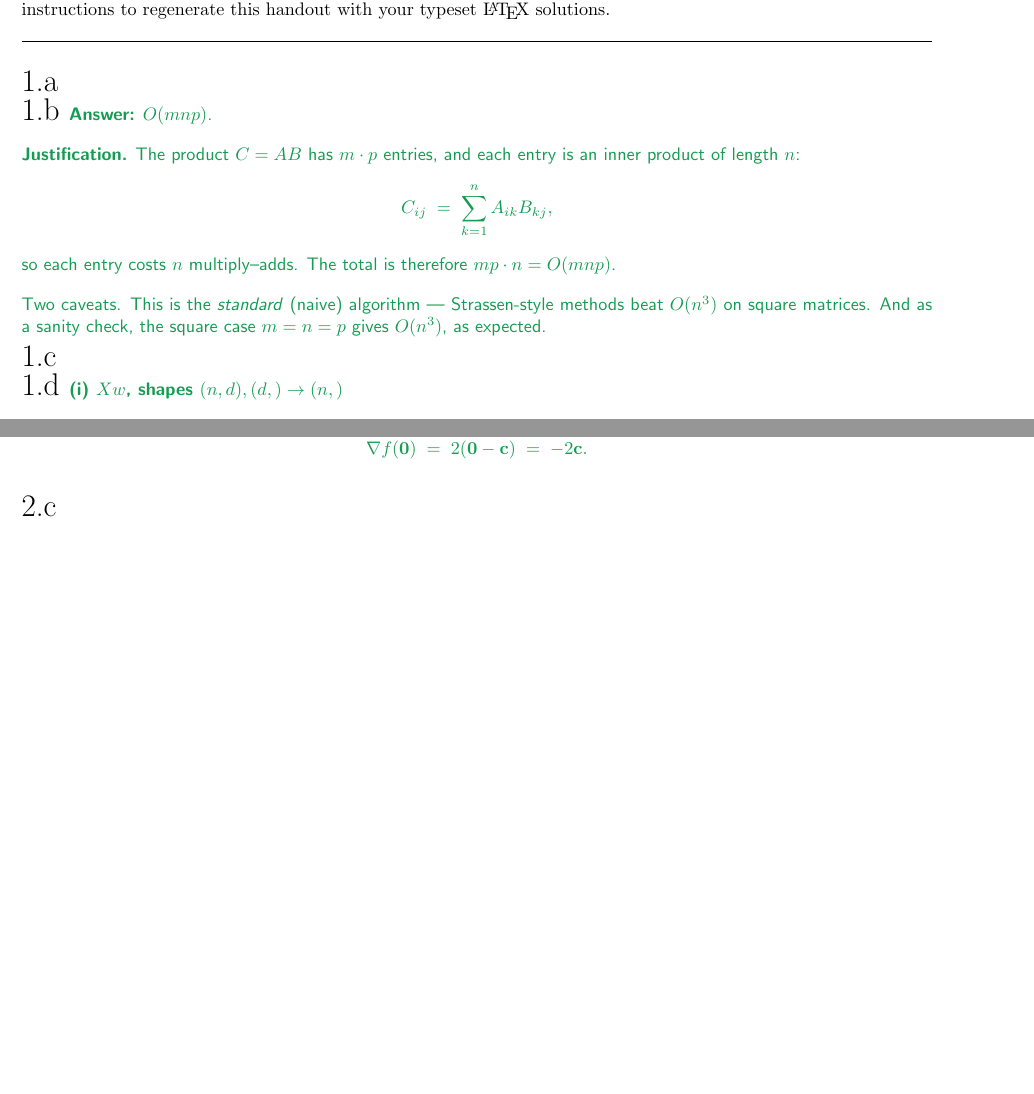
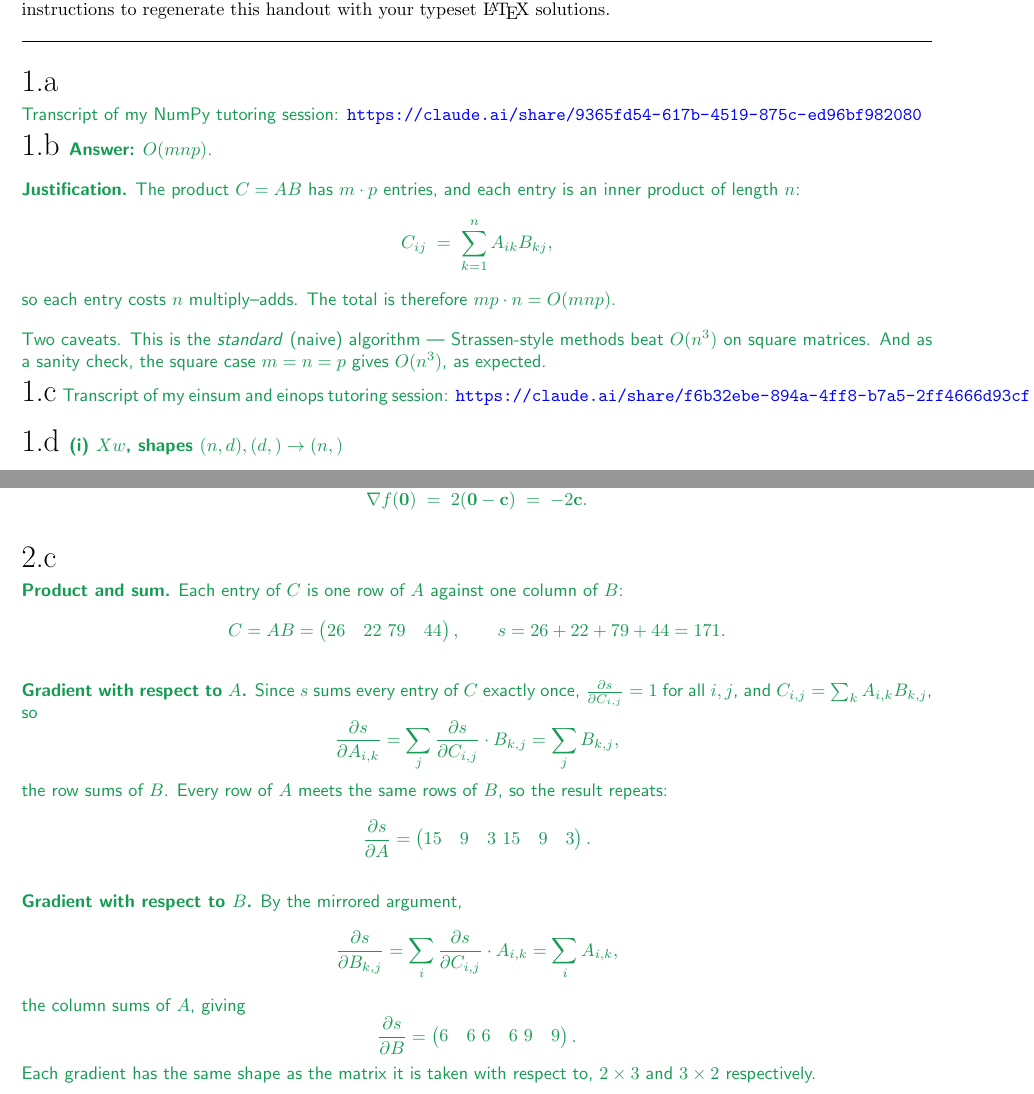
Before and after one commit to gaolin1/cs221, a LaTeX document (A1/tex/submission.tex): two parts of pages 1 and 2 of 8, joined at a grey line, cut so that both start at the same text, the shorter picture padded with empty space. Compiled offline with pdfLaTeX.

Commit message:
A1: add the three tutor-session links and typeset 2c
- 1a NumPy, 1c einsum/einops, 3b gradient descent share links
- 2c now renders: C, s, both gradients with the index derivation

Co-Authored-By: Claude Opus 5 (1M context) <noreply@anthropic.com>
Claude-Session: https://claude.ai/code/session_012krepJ3cXvjr31DaxHz86Y

```diff
--- a/A1/tex/submission.tex
+++ b/A1/tex/submission.tex
@@ -33,8 +33,11 @@ instructions to regenerate this handout with your typeset \LaTeX{} solutions.
 % <SCPD_SUBMISSION_TAG>_1a
 \begin{answer}
   % ### START CODE HERE ###
-  % Paste the share link to your NumPy tutor session (15-20 min, interactive).
-  % e.g.  \url{https://...}
+  % NumPy tutor session transcript (interactive, 15-20 min).
+  % CHECK: open the link in a private window before submitting to confirm the
+  % share is public and the transcript loads.
+  Transcript of my NumPy tutoring session:
+  \url{https://claude.ai/share/9365fd54-617b-4519-875c-ed96bf982080}
   % ### END CODE HERE ###
 \end{answer}
 % <SCPD_SUBMISSION_TAG>_1a
@@ -69,7 +72,11 @@ instructions to regenerate this handout with your typeset \LaTeX{} solutions.
 % <SCPD_SUBMISSION_TAG>_1c
 \begin{answer}
   % ### START CODE HERE ###
-  % Paste the share link to your einsum/einops tutor session (15-20 min, interactive).
+  % einsum / einops tutor session transcript (interactive, 15-20 min).
+  % CHECK: open the link in a private window before submitting to confirm the
+  % share is public and the transcript loads.
+  Transcript of my einsum and einops tutoring session:
+  \url{https://claude.ai/share/f6b32ebe-894a-4ff8-b7a5-2ff4666d93cf}
   % ### END CODE HERE ###
 \end{answer}
 % <SCPD_SUBMISSION_TAG>_1c
@@ -170,52 +177,45 @@ instructions to regenerate this handout with your typeset \LaTeX{} solutions.
 % <SCPD_SUBMISSION_TAG>_2c
 \begin{answer}
   % ### START CODE HERE ###
-  % ---- DRAFT: all values worked out, formatting to polish ----
-  %
-  % Step 1: C = AB   (2x3 times 3x2 gives 2x2; each entry is one row of A
-  % against one column of B)
-  %   C[1][1] = 2*7 + 1*9 + 3*1 = 14 + 9 + 3  = 26
-  %   C[1][2] = 2*8 + 1*0 + 3*2 = 16 + 0 + 6  = 22
-  %   C[2][1] = 4*7 + 5*9 + 6*1 = 28 + 45 + 6 = 79
-  %   C[2][2] = 4*8 + 5*0 + 6*2 = 32 + 0 + 12 = 44
-  %
-  %   C = [[26, 22],
-  %        [79, 44]]
-  %
-  % Step 2: s = sum of all entries of C
-  %   s = 26 + 22 + 79 + 44 = 171
-  %
-  % Step 3: gradient with respect to A.
-  %   ds/dA[i][k] = ds/dC * dC/dA[i][k] = 1 * (sum over j of B[k][j])
-  %   i.e. the ROW SUMS of B:  7+8 = 15,  9+0 = 9,  1+2 = 3
-  %   Shape must match A (2x3), so the three values repeat in both rows:
-  %
-  %   ds/dA = [[15, 9, 3],
-  %            [15, 9, 3]]
-  %
-  %   Why both rows are identical: every entry in a given column of A meets
-  %   the same row of B, whichever row of A it sits in.
-  %
-  % Step 4: gradient with respect to B (the mirror image).
-  %   ds/dB[k][j] = ds/dC * dC/dB[k][j] = 1 * (sum over i of A[i][k])
-  %   i.e. the COLUMN SUMS of A:  2+4 = 6,  1+5 = 6,  3+6 = 9
-  %   Shape must match B (3x2), so each value repeats across its row:
-  %
-  %   ds/dB = [[6, 6],
-  %            [6, 6],
-  %            [9, 9]]
-  %
-  % Sanity checks used: every entry of C appears exactly once in s, so the
-  % outer derivative is 1 everywhere; and each gradient matrix has the same
-  % shape as the thing it differentiates against.
-  %
-  % TO DO: typeset as LaTeX pmatrix environments. Skeleton to fill in:
-  %
-  % $C = AB = \begin{pmatrix} 26 & 22 \ 79 & 44 \end{pmatrix}$, \quad $s = 171$
-  %
-  % $\frac{\partial s}{\partial A} = \begin{pmatrix} 15 & 9 & 3 \ 15 & 9 & 3 \end{pmatrix}$
-  %
-  % $\frac{\partial s}{\partial B} = \begin{pmatrix} 6 & 6 \ 6 & 6 \ 9 & 9 \end{pmatrix}$
+  % Working notes kept for reference (not rendered):
+  %   C[1][1] = 2*7 + 1*9 + 3*1 = 26      C[1][2] = 2*8 + 1*0 + 3*2 = 22
+  %   C[2][1] = 4*7 + 5*9 + 6*1 = 79      C[2][2] = 4*8 + 5*0 + 6*2 = 44
+  %   ds/dA entries are the ROW sums of B; ds/dB entries are the COLUMN sums of A.
+  %   Each gradient has the same shape as the matrix it differentiates against.
+  \textbf{Product and sum.} Each entry of $C$ is one row of $A$ against one column of $B$:
+  \[
+    C = AB = \begin{pmatrix} 26 & 22 \ 79 & 44 \end{pmatrix},
+    \qquad
+    s = 26 + 22 + 79 + 44 = 171 .
+  \]
+
+  \medskip
+  \textbf{Gradient with respect to $A$.} Since $s$ sums every entry of $C$ exactly once,
+  $\frac{\partial s}{\partial C_{i,j}} = 1$ for all $i,j$, and
+  $C_{i,j} = \sum_k A_{i,k} B_{k,j}$, so
+  \[
+    \frac{\partial s}{\partial A_{i,k}}
+      = \sum_j \frac{\partial s}{\partial C_{i,j}} \cdot B_{k,j}
+      = \sum_j B_{k,j},
+  \]
+  the row sums of $B$. Every row of $A$ meets the same rows of $B$, so the result repeats:
+  \[
+    \frac{\partial s}{\partial A} = \begin{pmatrix} 15 & 9 & 3 \ 15 & 9 & 3 \end{pmatrix}.
+  \]
+
+  \medskip
+  \textbf{Gradient with respect to $B$.} By the mirrored argument,
+  \[
+    \frac{\partial s}{\partial B_{k,j}}
+      = \sum_i \frac{\partial s}{\partial C_{i,j}} \cdot A_{i,k}
+      = \sum_i A_{i,k},
+  \]
+  the column sums of $A$, giving
+  \[
+    \frac{\partial s}{\partial B} = \begin{pmatrix} 6 & 6 \ 6 & 6 \ 9 & 9 \end{pmatrix}.
+  \]
+  Each gradient has the same shape as the matrix it is taken with respect to, $2 \times 3$ and
+  $3 \times 2$ respectively.
   % ### END CODE HERE ###
 \end{answer}
 % <SCPD_SUBMISSION_TAG>_2c
```
Also changed, not shown: A1/tex/submission.tex (6 more changed lines).
